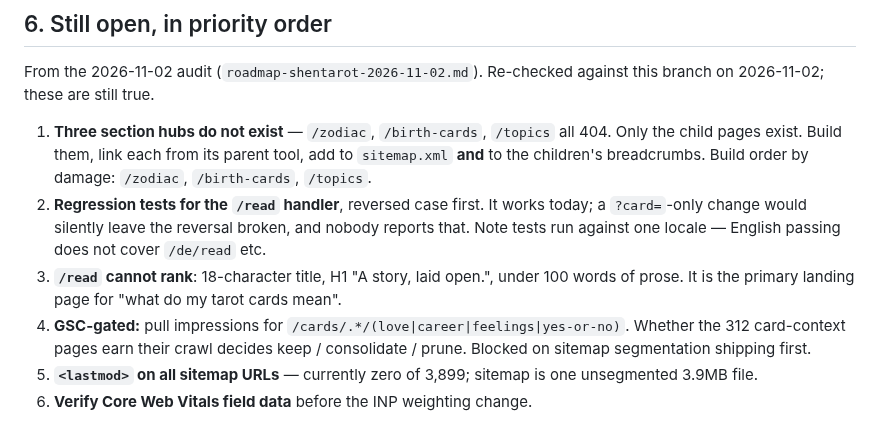
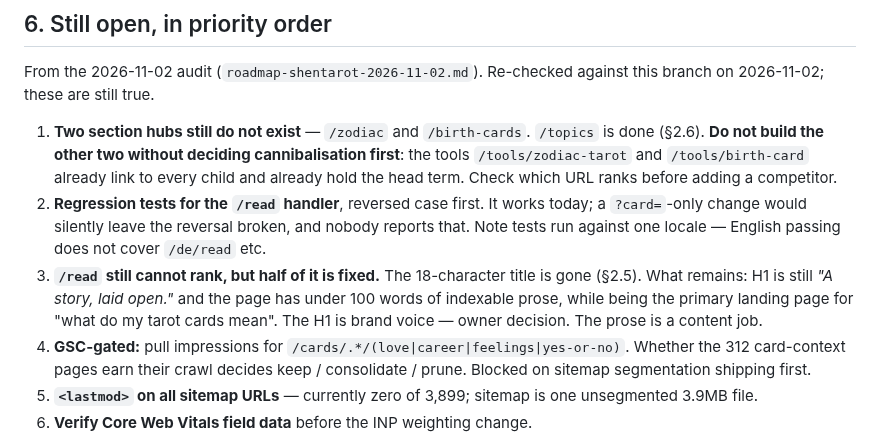
Before and after one commit to Yunlong2601/tarot-app, a Markdown page: CODEX_HANDOVER.md, the part around one of its changes. GitHub-like rendering.

```diff
--- a/CODEX_HANDOVER.md
+++ b/CODEX_HANDOVER.md
@@ -151,15 +199,17 @@ checks will fail and should fail.
 From the 2026-11-02 audit (`roadmap-shentarot-2026-11-02.md`). Re-checked against this
 branch on 2026-11-02; these are still true.
 
-1. **Three section hubs do not exist** — `/zodiac`, `/birth-cards`, `/topics` all 404. Only
-   the child pages exist. Build them, link each from its parent tool, add to `sitemap.xml`
-   **and** to the children's breadcrumbs. Build order by damage: `/zodiac`, `/birth-cards`,
-   `/topics`.
+1. **Two section hubs still do not exist** — `/zodiac` and `/birth-cards`. `/topics` is done
+   (§2.6). **Do not build the other two without deciding cannibalisation first**: the tools
+   `/tools/zodiac-tarot` and `/tools/birth-card` already link to every child and already
+   hold the head term. Check which URL ranks before adding a competitor.
 2. **Regression tests for the `/read` handler**, reversed case first. It works today; a
    `?card=`-only change would silently leave the reversal broken, and nobody reports that.
    Note tests run against one locale — English passing does not cover `/de/read` etc.
-3. **`/read` cannot rank**: 18-character title, H1 "A story, laid open.", under 100 words of
-   prose. It is the primary landing page for "what do my tarot cards mean".
+3. **`/read` still cannot rank, but half of it is fixed.** The 18-character title is gone
+   (§2.5). What remains: H1 is still *"A story, laid open."* and the page has under 100
+   words of indexable prose, while being the primary landing page for "what do my tarot
+   cards mean". The H1 is brand voice — owner decision. The prose is a content job.
 4. **GSC-gated:** pull impressions for `/cards/.*/(love|career|feelings|yes-or-no)`. Whether
    the 312 card-context pages earn their crawl decides keep / consolidate / prune. Blocked
    on sitemap segmentation shipping first.
```
Also changed, not shown: other parts of CODEX_HANDOVER.md (+51 -3 lines).
